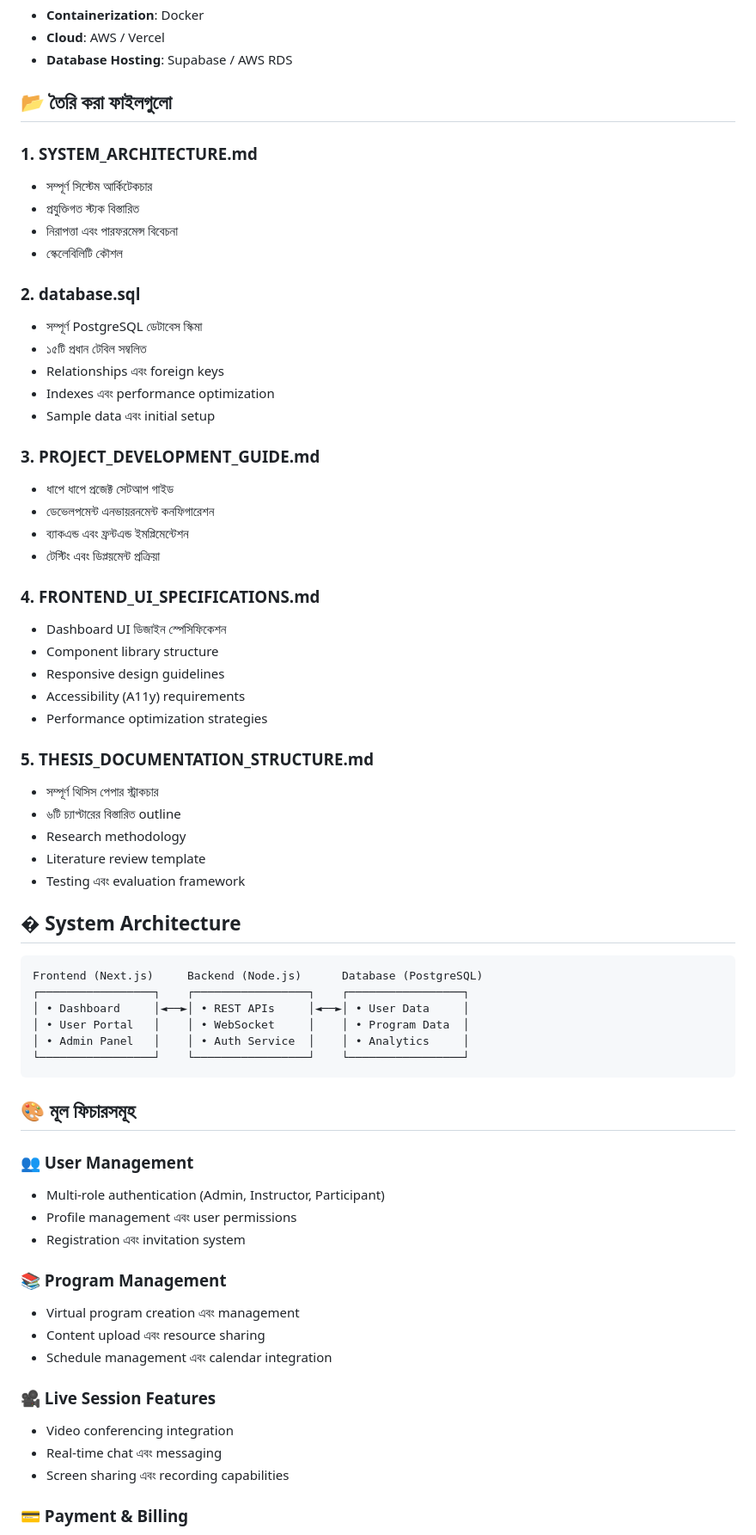
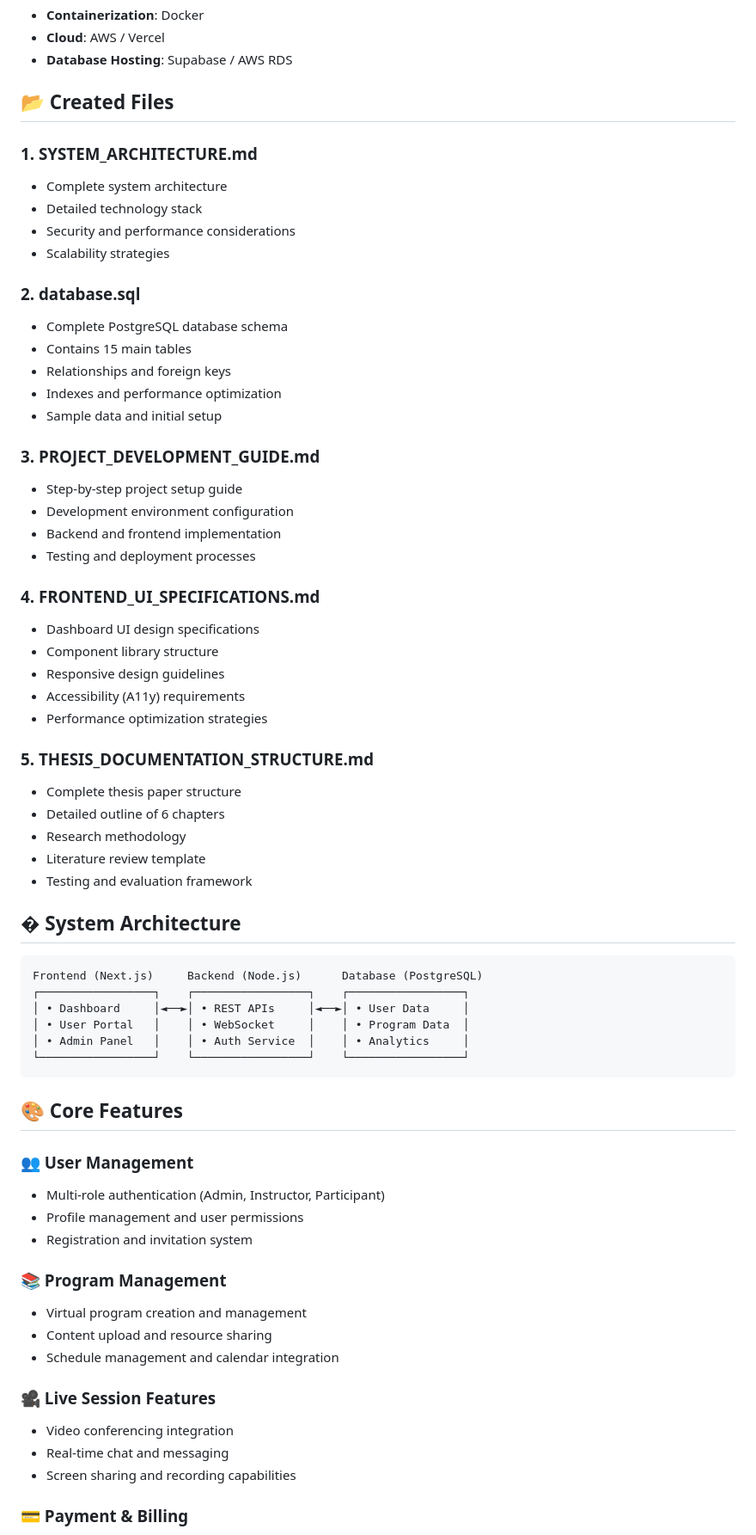
Before and after one commit to MokammelTanvir/VirtualProgram, a Markdown page: README.md, the part around the change printed below. Shown: that part at 86% size. Rendered like a GitHub page.

Commit message:
content update

````diff
--- a/README.md
+++ b/README.md
@@ -49,33 +38,33 @@
 - **Cloud**: AWS / Vercel
 - **Database Hosting**: Supabase / AWS RDS
 
-## 📂 তৈরি করা ফাইলগুলো
+## 📂 Created Files
 
 ### 1. **SYSTEM_ARCHITECTURE.md**
 
-- সম্পূর্ণ সিস্টেম আর্কিটেকচার
-- প্রযুক্তিগত স্ট্যক বিস্তারিত
-- নিরাপত্তা এবং পারফরমেন্স বিবেচনা
-- স্কেলেবিলিটি কৌশল
+- Complete system architecture
+- Detailed technology stack
+- Security and performance considerations
+- Scalability strategies
 
 ### 2. **database.sql**
 
-- সম্পূর্ণ PostgreSQL ডেটাবেস স্কিমা
-- ১৫টি প্রধান টেবিল সম্বলিত
-- Relationships এবং foreign keys
-- Indexes এবং performance optimization
-- Sample data এবং initial setup
+- Complete PostgreSQL database schema
+- Contains 15 main tables
+- Relationships and foreign keys
+- Indexes and performance optimization
+- Sample data and initial setup
 
 ### 3. **PROJECT_DEVELOPMENT_GUIDE.md**
 
-- ধাপে ধাপে প্রজেক্ট সেটআপ গাইড
-- ডেভেলপমেন্ট এনভায়রনমেন্ট কনফিগারেশন
-- ব্যাকএন্ড এবং ফ্রন্টএন্ড ইমপ্লিমেন্টেশন
-- টেস্টিং এবং ডিপ্লয়মেন্ট প্রক্রিয়া
+- Step-by-step project setup guide
+- Development environment configuration
+- Backend and frontend implementation
+- Testing and deployment processes
 
 ### 4. **FRONTEND_UI_SPECIFICATIONS.md**
 
-- Dashboard UI ডিজাইন স্পেসিফিকেশন
+- Dashboard UI design specifications
 - Component library structure
 - Responsive design guidelines
 - Accessibility (A11y) requirements
@@ -83,11 +72,11 @@
 
 ### 5. **THESIS_DOCUMENTATION_STRUCTURE.md**
 
-- সম্পূর্ণ থিসিস পেপার স্ট্রাকচার
-- ৬টি চ্যাপ্টারের বিস্তারিত outline
+- Complete thesis paper structure
+- Detailed outline of 6 chapters
 - Research methodology
 - Literature review template
-- Testing এবং evaluation framework
+- Testing and evaluation framework
 
 ## � System Architecture
 
@@ -100,25 +89,25 @@ Frontend (Next.js)     Backend (Node.js)      Database (PostgreSQL)
 └─────────────────┘    └─────────────────┘    └─────────────────┘
 ```
 
-## 🎨 মূল ফিচারসমূহ
+## 🎨 Core Features
 
 ### 👥 User Management
 
 - Multi-role authentication (Admin, Instructor, Participant)
-- Profile management এবং user permissions
-- Registration এবং invitation system
+- Profile management and user permissions
+- Registration and invitation system
 
 ### 📚 Program Management
 
-- Virtual program creation এবং management
-- Content upload এবং resource sharing
-- Schedule management এবং calendar integration
+- Virtual program creation and management
+- Content upload and resource sharing
+- Schedule management and calendar integration
 
 ### 🎥 Live Session Features
 
 - Video conferencing integration
-- Real-time chat এবং messaging
-- Screen sharing এবং recording capabilities
+- Real-time chat and messaging
+- Screen sharing and recording capabilities
 
 ### 💳 Payment & Billing
 
````
Also changed, not shown: other parts of README.md (+7 -18 lines).
